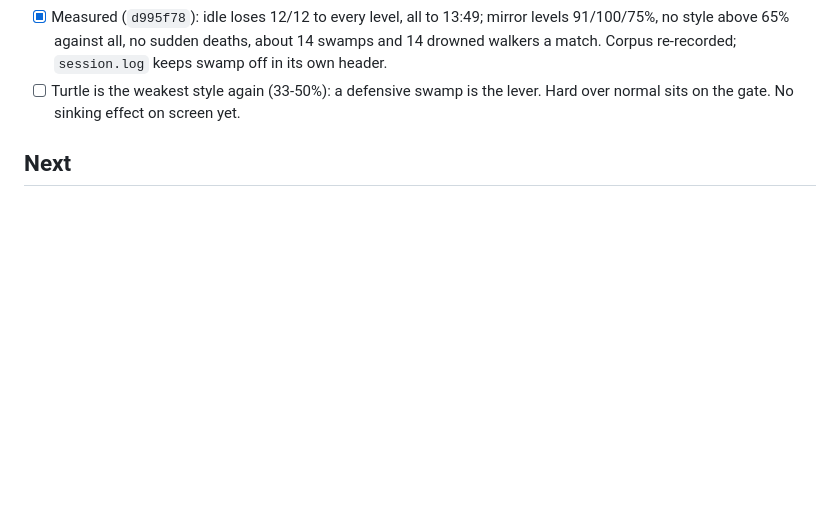
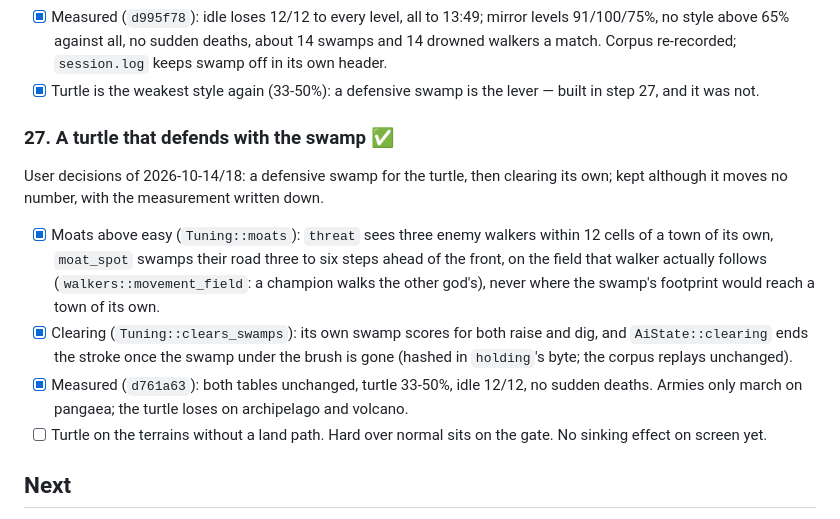
Before and after one commit to amigo-labs/amigo-diomano, a Markdown page: PLAN.md, the part around the change. Rendered like a GitHub page; blank space fills up the shorter version.

```diff
--- a/PLAN.md
+++ b/PLAN.md
@@ -983,8 +983,28 @@ default, enabled if the gates hold. They held; it ships enabled.
   mirror levels 91/100/75%, no style above 65% against all, no sudden
   deaths, about 14 swamps and 14 drowned walkers a match. Corpus re-recorded;
   `session.log` keeps swamp off in its own header.
-- [ ] Turtle is the weakest style again (33-50%): a defensive swamp is the
-  lever. Hard over normal sits on the gate. No sinking effect on screen yet.
+- [x] Turtle is the weakest style again (33-50%): a defensive swamp is the
+  lever — built in step 27, and it was not.
+
+### 27. A turtle that defends with the swamp ✅
+
+User decisions of 2026-10-14/18: a defensive swamp for the turtle, then
+clearing its own; kept although it moves no number, with the measurement
+written down.
+
+- [x] Moats above easy (`Tuning::moats`): `threat` sees three enemy walkers
+  within 12 cells of a town of its own, `moat_spot` swamps their road three
+  to six steps ahead of the front, on the field that walker actually follows
+  (`walkers::movement_field`: a champion walks the other god's), never where
+  the swamp's footprint would reach a town of its own.
+- [x] Clearing (`Tuning::clears_swamps`): its own swamp scores for both raise
+  and dig, and `AiState::clearing` ends the stroke once the swamp under the
+  brush is gone (hashed in `holding`'s byte; the corpus replays unchanged).
+- [x] Measured (`d761a63`): both tables unchanged, turtle 33-50%, idle 12/12,
+  no sudden deaths. Armies only march on pangaea; the turtle loses on
+  archipelago and volcano.
+- [ ] Turtle on the terrains without a land path. Hard over normal sits on
+  the gate. No sinking effect on screen yet.
 
 ## Next
 
```
Also changed, not shown: docs/specs/depth.md (+20 -5 lines).
